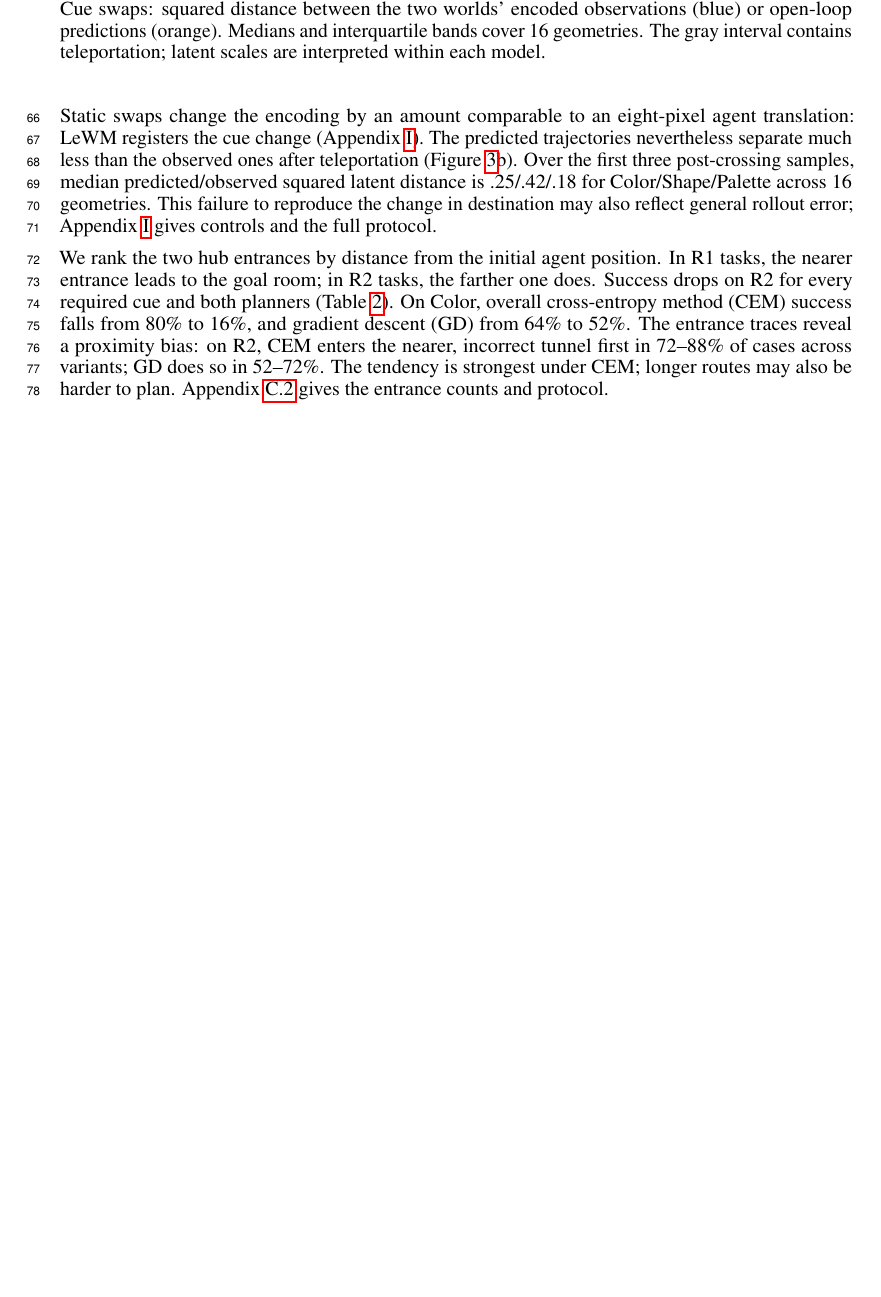
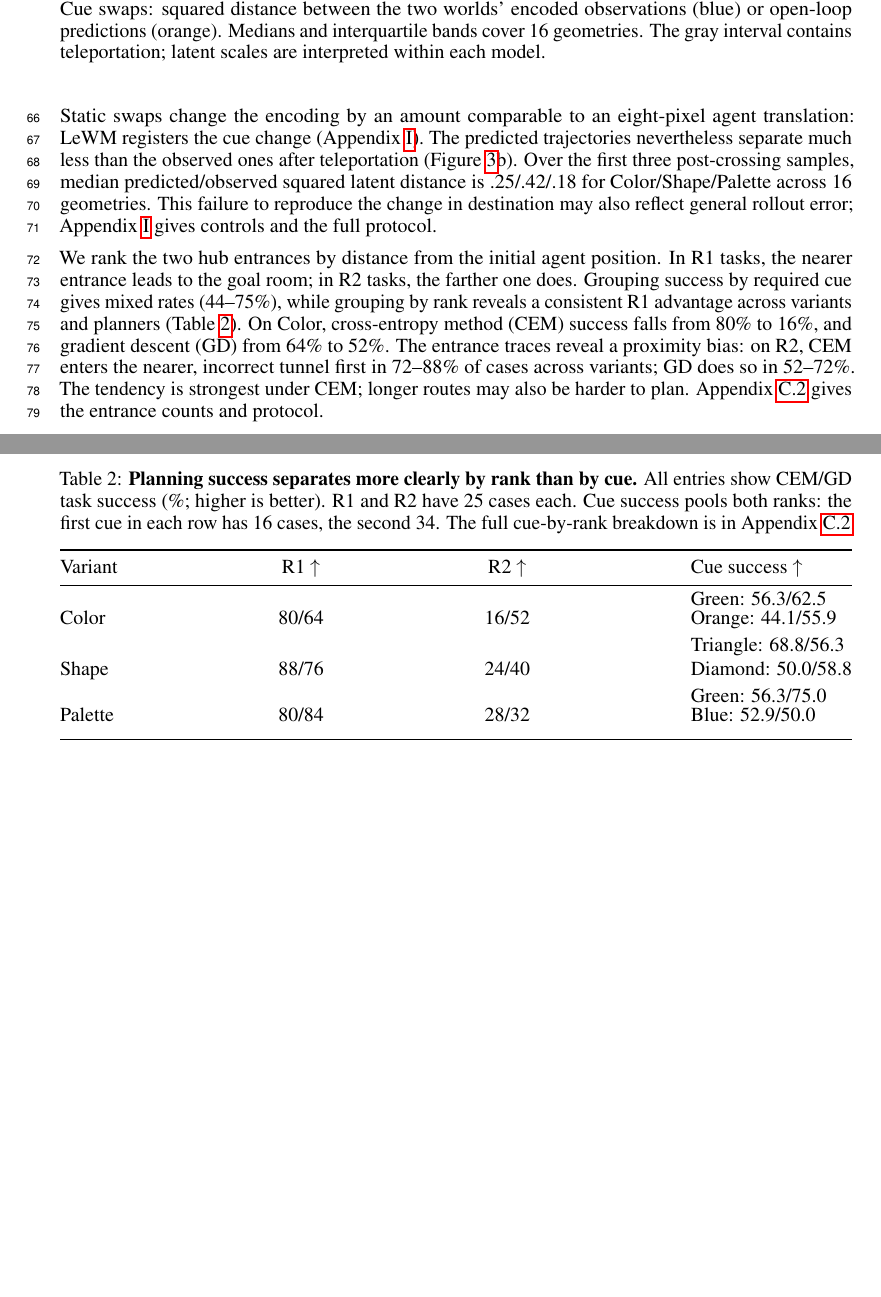
Before and after one commit to YashDagade/jepa_features, a LaTeX paper (paper/NeurIPS Workshop/main.tex): part of page 4 of 22 before the commit and two parts of pages 4 and 5 of 22 after it, the two joined at a grey line, cut so that both start at the same text, the shorter picture padded with empty space. Compiled offline with pdfLaTeX.

Commit message:
Contrast rank and cue success side by side with CEM/GD pairs

```diff
--- a/paper/NeurIPS Workshop/main.tex
+++ b/paper/NeurIPS Workshop/main.tex
@@ -210,8 +210,9 @@ Appendix~\ref{app:portal-swap} gives controls and the full protocol.
 \Needspace{8\baselineskip}
 We rank the two hub entrances by distance from the initial agent position.
 In R1 tasks, the nearer entrance leads to the goal room; in R2 tasks, the
-farther one does. Success drops on R2 for every required cue and both
-planners (Table~\ref{tab:rankplanning}). On Color, overall cross-entropy
+farther one does. Grouping success by required cue gives mixed rates
+(44--75\%), while grouping by rank reveals a consistent R1 advantage
+across variants and planners (Table~\ref{tab:rankplanning}). On Color, cross-entropy
 method (CEM) success falls from 80\% to 16\%, and gradient descent (GD)
 from 64\% to 52\%. The entrance traces reveal a proximity bias: on R2,
 CEM enters the nearer, incorrect tunnel first in 72--88\% of cases across
@@ -221,3 +222,8 @@ gives the entrance counts and protocol.
 
 \begin{table}[!htbp]
 \centering
+\caption{\textbf{Planning success separates more clearly by rank than by cue.}
+All entries show CEM/GD task success (\%; higher is better).
+R1 and R2 have 25 cases each. Cue success pools both ranks: the first cue
+in each row has 16 cases, the second 34. The full cue-by-rank breakdown
+is in Appendix~\ref{app:planning}.}
@@ -229 +230,3 @@ Green/Triangle.}
 \label{tab:rankplanning}
+\renewcommand{\arraystretch}{1.12}
+\begin{tabular*}{\linewidth}{@{\extracolsep{\fill}}lccl@{}}
@@ -233 +233,2 @@ Green/Triangle.}
 \toprule
+Variant & R1 $\uparrow$ & R2 $\uparrow$ & Cue success $\uparrow$ \\
@@ -237 +235,4 @@ Variant & Required cue & $n_1/n_2$ & \multicolumn{3}{c}{CEM success $\uparrow$}
 \midrule
+Color & 80/64 & 16/52 & \shortstack[l]{Green: 56.3/62.5 \\ Orange: 44.1/55.9} \\[3pt]
+Shape & 88/76 & 24/40 & \shortstack[l]{Triangle: 68.8/56.3 \\ Diamond: 50.0/58.8} \\[3pt]
+Palette & 80/84 & 28/32 & \shortstack[l]{Green: 56.3/75.0 \\ Blue: 52.9/50.0} \\[3pt]
```
Also changed, not shown: paper/NeurIPS Workshop/SUBMISSION.md (+1 -1 lines), paper/NeurIPS Workshop/appendix_evaluation.tex (+31 -1 lines), paper/NeurIPS Workshop/README.md, paper/NeurIPS Workshop/data/README.md, paper/NeurIPS Workshop/main.tex (19 more changed lines), 1 other file.
